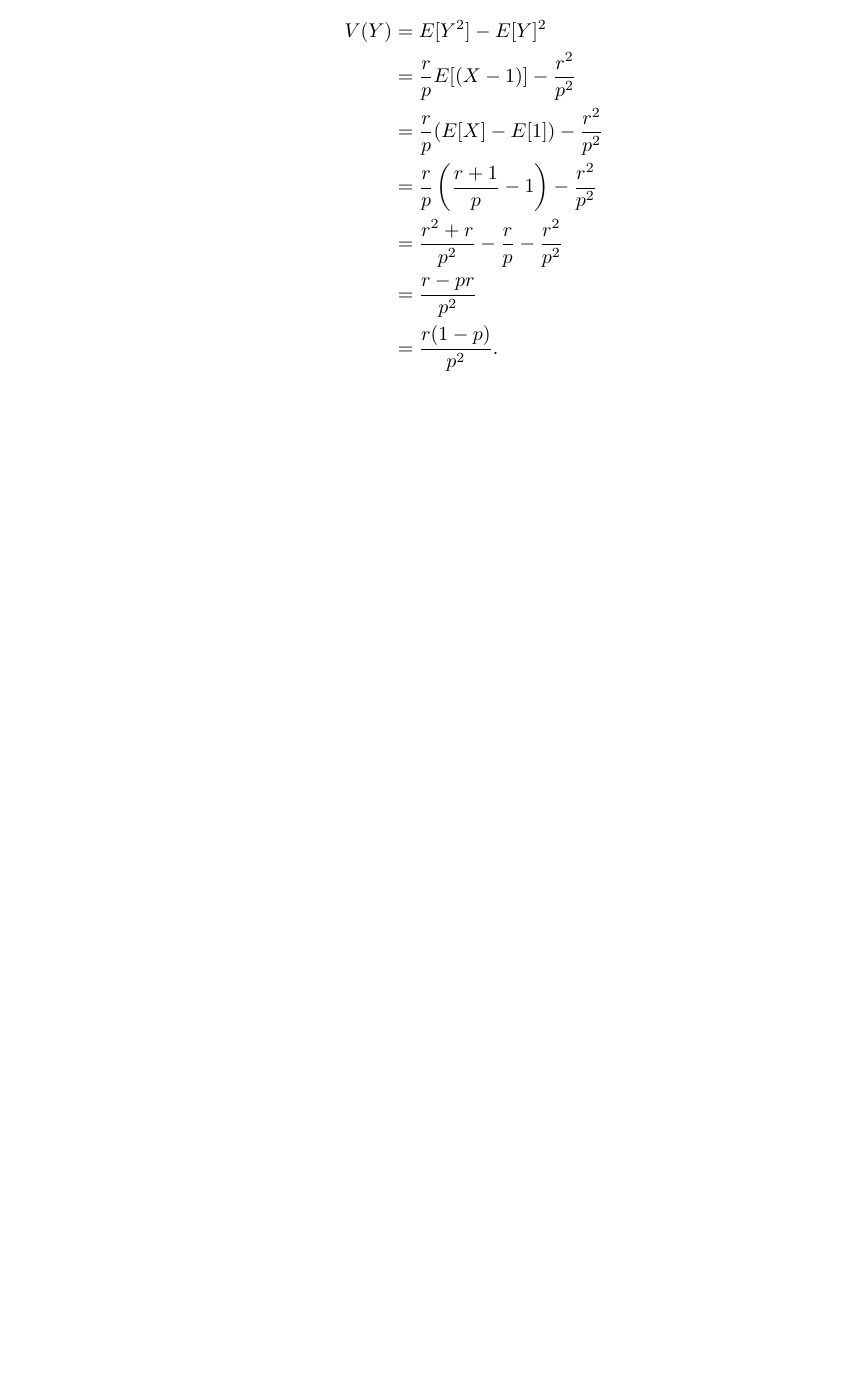
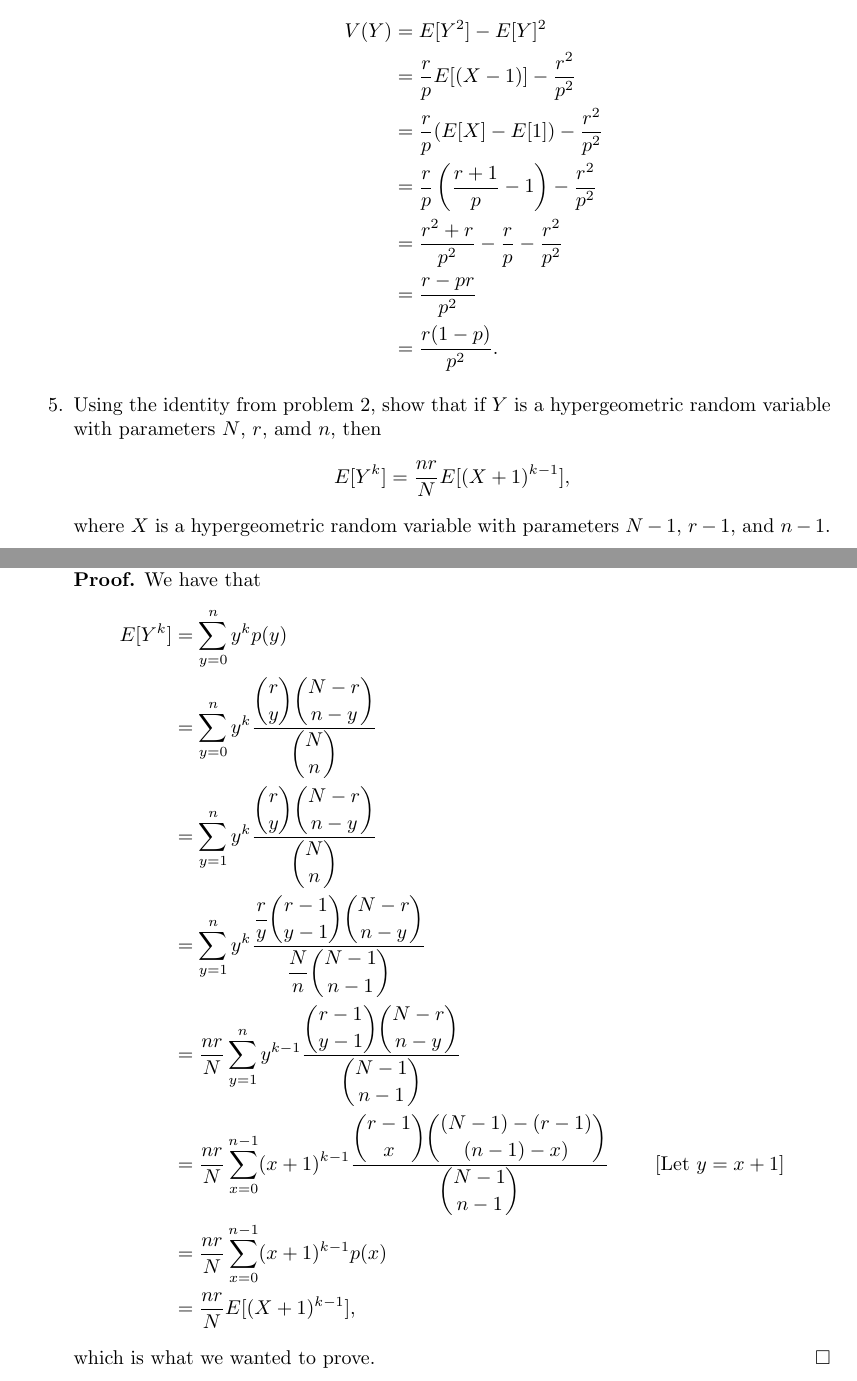
Before and after one commit to okonoboh/homework, a LaTeX problem sheet (spring_2015/csulb/math_380/hw5/main.tex): part of page 5 of 5 before the commit and two parts of pages 5 and 6 of 6 after it, the two joined at a grey line, cut so that both start at the same text, the shorter picture padded with empty space. Compiled offline with pdfLaTeX.

Commit message:
hw5 380 prob5

```diff
--- a/spring_2015/csulb/math_380/hw5/main.tex
+++ b/spring_2015/csulb/math_380/hw5/main.tex
@@ -187,5 +187,30 @@
                        &= \frac{r(1 - p)}{p^2}.
                \end{align*}
       \end{enumerate}
+%%%%%%%%%%%%%%%%%%%%%%%%%%%%%%%%%%%%%%%05%%%%%%%%%%%%%%%%%%%%%%%%%%%%%%%%%%%%%%%
+   \item Using the identity from problem 2, show that if $Y$ is a hypergeometric
+         random variable with parameters $N$, $r$, amd $n$, then
+         $$E[Y^k] = \frac{nr}{N}E[(X+1)^{k-1}],$$
+         where $X$ is a hypergeometric random variable with parameters $N - 1$,
+         $r - 1$, and $n - 1$.
+
+      \textbf{Proof.} We have that
+      \begin{align*}
+         E[Y^k] &= \sum_{y=0}^ny^kp(y) \\
+                &= \sum_{y=0}^ny^k \frac{\D\binom{r}{y}\binom{N-r}{n-y}}
+                                        {\D\binom{N}{n}} \\
+                &= \sum_{y=1}^ny^k \frac{\D\binom{r}{y}\binom{N-r}{n-y}}
+                                        {\D\binom{N}{n}} \\
+                &= \sum_{y=1}^ny^k \frac{\D\frac{r}{y}\binom{r-1}{y-1}
+                   \binom{N-r}{n-y}}{\D\frac{N}{n}\binom{N-1}{n-1}} \\
+                &= \frac{nr}{N}\sum_{y=1}^ny^{k-1} \frac{\D\binom{r-1}{y-1}
+                   \binom{N-r}{n-y}}{\D\binom{N-1}{n-1}} \\
+                &= \frac{nr}{N}\sum_{x=0}^{n-1}(x+1)^{k-1}\frac{\D\binom{r-1}{x}
+                   \binom{(N-1)-(r-1)}{(n-1)-x)}}{\D\binom{N-1}{n-1}}
+                   &[\text{Let } y = x + 1] \\
+                &= \frac{nr}{N}\sum_{x=0}^{n-1}(x+1)^{k-1}p(x) \\
+                &= \frac{nr}{N}E[(X+1)^{k-1}],
+      \end{align*}
+      which is what we wanted to prove. \qed
 \end{enumerate}
 \end{document}
```
Also changed, not shown: spring_2015/csulb/math_380/hw5/main.pdf.
